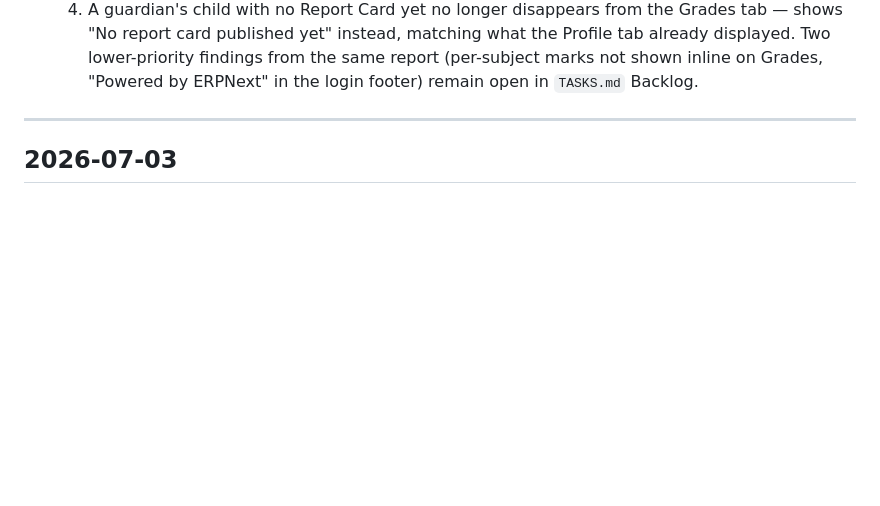
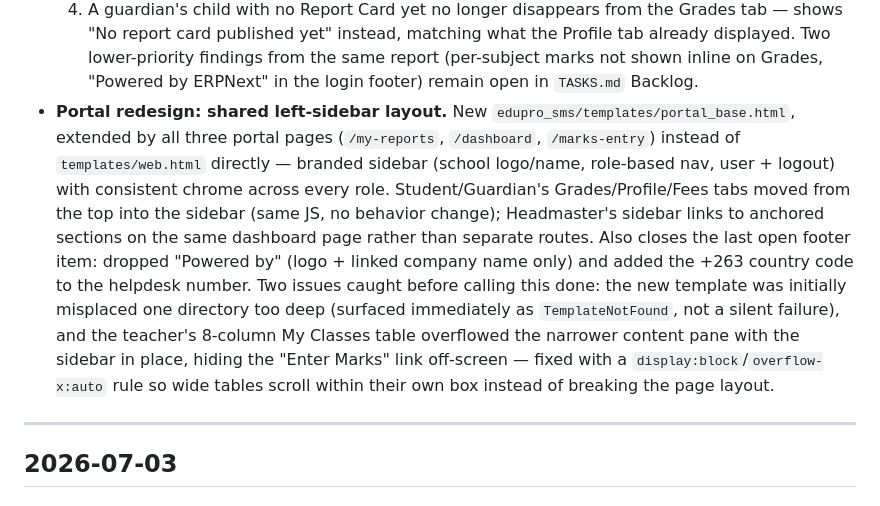
Before and after one commit to ttshava/edupro-sms, a Markdown page: .claude/CHANGELOG.md, the part around the change. Drawn GitHub-style; blank space fills up the shorter version.

Commit message:
Document the left-sidebar portal redesign and footer rebrand
Closes the last open QA-report footer item too (Powered by ERPNext).

```diff
--- a/.claude/CHANGELOG.md
+++ b/.claude/CHANGELOG.md
@@ -300,6 +300,24 @@ YYYY-MM-DD.
   Two lower-priority findings from the same report (per-subject marks
   not shown inline on Grades, "Powered by ERPNext" in the login footer)
   remain open in `TASKS.md` Backlog.
+- **Portal redesign: shared left-sidebar layout.** New
+  `edupro_sms/templates/portal_base.html`, extended by all three portal
+  pages (`/my-reports`, `/dashboard`, `/marks-entry`) instead of
+  `templates/web.html` directly — branded sidebar (school logo/name,
+  role-based nav, user + logout) with consistent chrome across every
+  role. Student/Guardian's Grades/Profile/Fees tabs moved from the top
+  into the sidebar (same JS, no behavior change); Headmaster's sidebar
+  links to anchored sections on the same dashboard page rather than
+  separate routes. Also closes the last open footer item: dropped
+  "Powered by" (logo + linked company name only) and added the +263
+  country code to the helpdesk number.
+  Two issues caught before calling this done: the new template was
+  initially misplaced one directory too deep (surfaced immediately as
+  `TemplateNotFound`, not a silent failure), and the teacher's 8-column
+  My Classes table overflowed the narrower content pane with the
+  sidebar in place, hiding the "Enter Marks" link off-screen — fixed
+  with a `display:block`/`overflow-x:auto` rule so wide tables scroll
+  within their own box instead of breaking the page layout.
 
 ---
 
```
Also changed, not shown: .claude/TASKS.md (+12 -2 lines).
